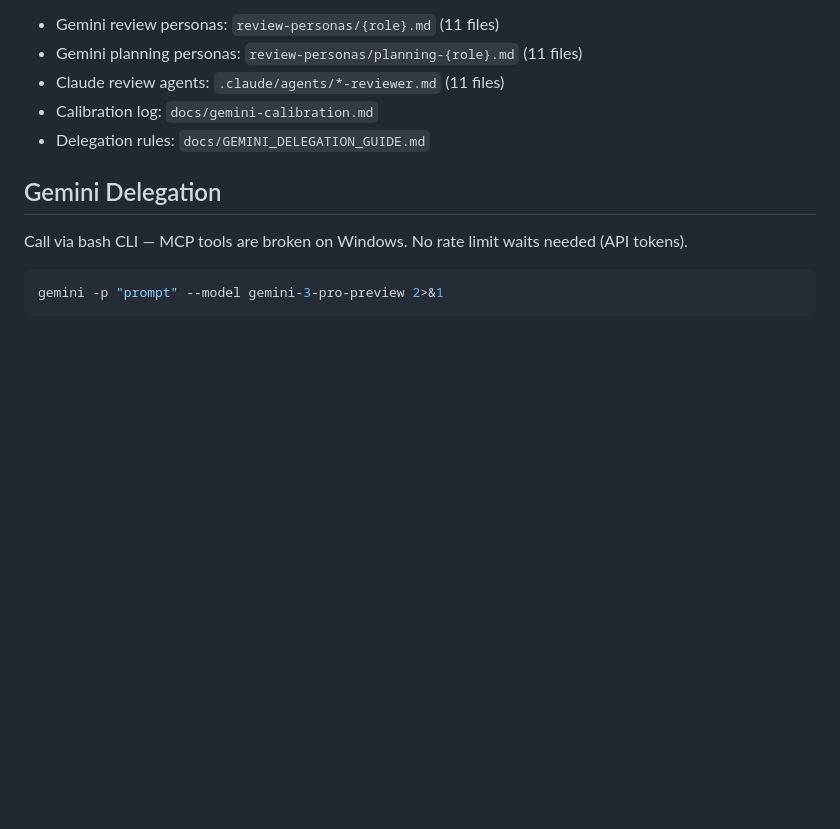
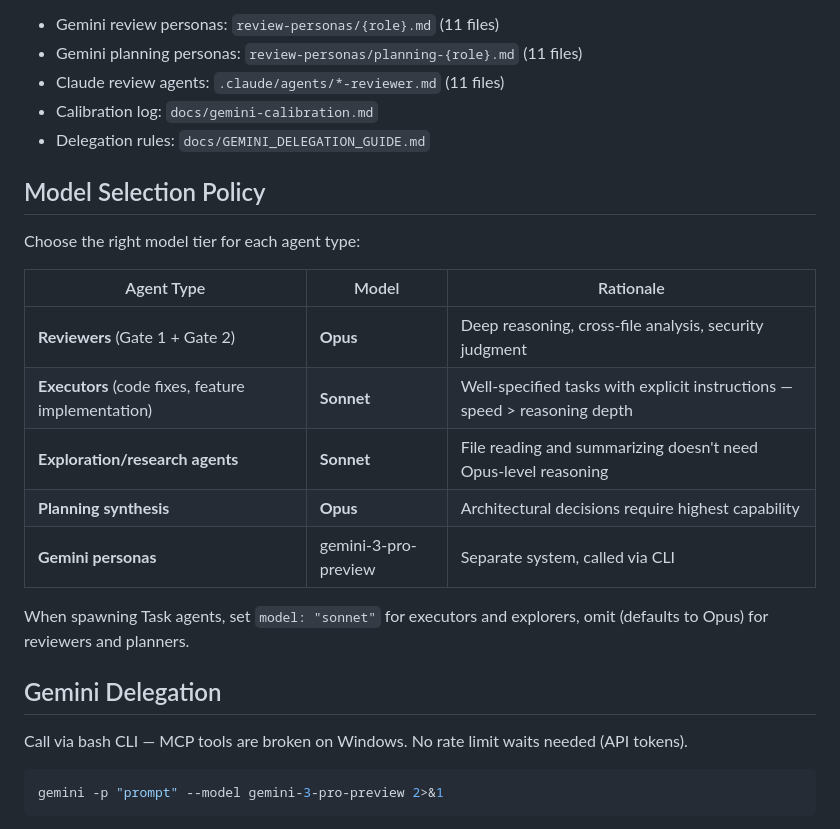
Before and after one commit to merkababa/mergenix, a Markdown page: CLAUDE.md, the part around one of its changes. Drawn GitHub-style; blank space fills up the shorter version.

````diff
--- a/CLAUDE.md
+++ b/CLAUDE.md
@@ -145,6 +172,20 @@ Run `/review-pipeline` for the full three-layer review process (Static → Gemin
 - Calibration log: `docs/gemini-calibration.md`
 - Delegation rules: `docs/GEMINI_DELEGATION_GUIDE.md`
 
+## Model Selection Policy
+
+Choose the right model tier for each agent type:
+
+| Agent Type | Model | Rationale |
+|-----------|-------|-----------|
+| **Reviewers** (Gate 1 + Gate 2) | **Opus** | Deep reasoning, cross-file analysis, security judgment |
+| **Executors** (code fixes, feature implementation) | **Sonnet** | Well-specified tasks with explicit instructions — speed > reasoning depth |
+| **Exploration/research agents** | **Sonnet** | File reading and summarizing doesn't need Opus-level reasoning |
+| **Planning synthesis** | **Opus** | Architectural decisions require highest capability |
+| **Gemini personas** | gemini-3-pro-preview | Separate system, called via CLI |
+
+When spawning Task agents, set `model: "sonnet"` for executors and explorers, omit (defaults to Opus) for reviewers and planners.
+
 ## Gemini Delegation
 Call via bash CLI — MCP tools are broken on Windows. No rate limit waits needed (API tokens).
 ```bash
````
Also changed, not shown: other parts of CLAUDE.md (+29 -2 lines).
